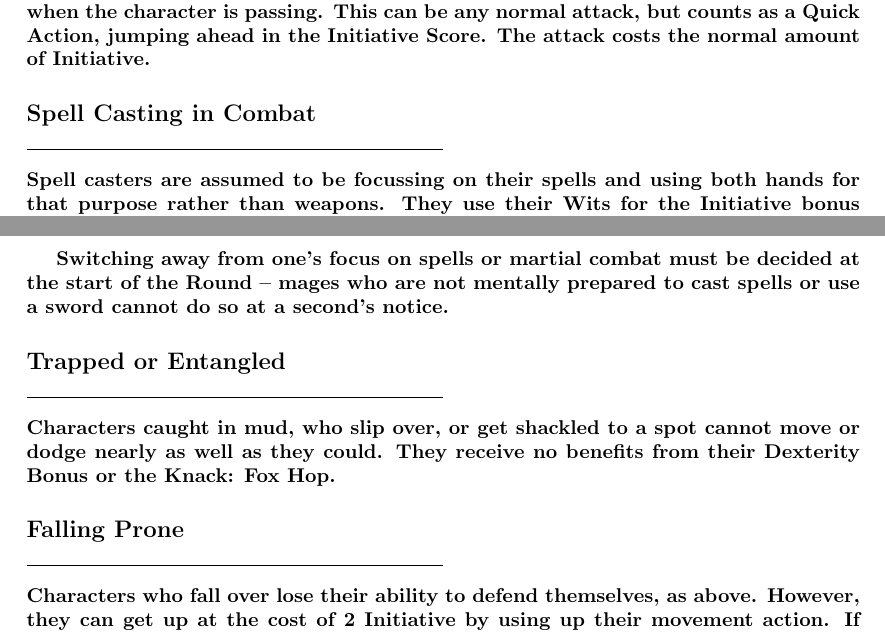
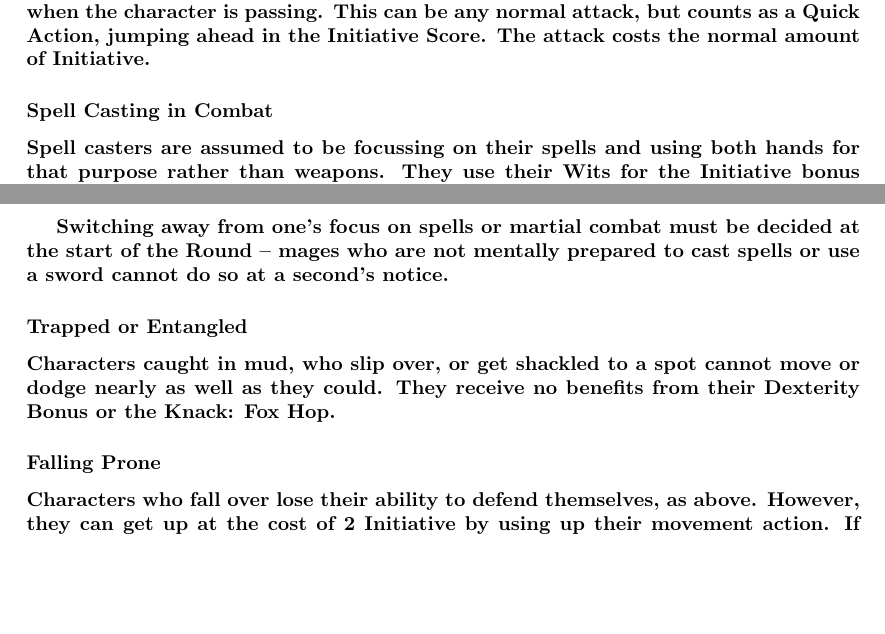
Before and after one commit to Andonome/core, a LaTeX document (First_Blood.tex): two parts of pages 51 and 52 of 150, joined at a grey line, cut so that both start at the same text, the shorter picture padded with empty space. Compiled offline with pdfLaTeX; the source files are stored in an older character set and shown here as Unicode.

Commit message:
correct section levels in combat complications

```diff
--- a/First_Blood.tex
+++ b/First_Blood.tex
@@ -1515,7 +1515,7 @@ Deep darkness can provide a maximum penalty of -6, while twilight is limited to
 
 When someone is attempting to run past others, they have some opportunity to hit when the character is passing. This can be any normal attack, but counts as a Quick Action, jumping ahead in the Initiative Score. The attack costs the normal amount of Initiative.
 
-\subsection{Spell Casting in Combat}\index{Combat!Spell Casting}
+\subsubsection{Spell Casting in Combat}\index{Combat!Spell Casting}
 
 Spell casters are assumed to be focussing on their spells and using both hands for that purpose rather than weapons. They use their Wits for the Initiative bonus rather than Speed and receive no Combat Skill Bonus to Evasion -- they only use their basic Dexterity score.
 
@@ -1525,11 +1525,11 @@ Spell casters who wish to both attack and cast spells within the same \gls{round
 
 Switching away from one's focus on spells or martial combat must be decided at the start of the \gls{round} -- mages who are not mentally prepared to cast spells or use a sword cannot do so at a second's notice.
 
-\subsection{Trapped or Entangled}
+\subsubsection{Trapped or Entangled}
 
 Characters caught in mud, who slip over, or get shackled to a spot cannot move or dodge nearly as well as they could.  They receive no benefits from their Dexterity Bonus or the Knack: Fox Hop.
 
-\subsection{Falling Prone}\index{Prone}\label{prone}
+\subsubsection{Falling Prone}\index{Prone}\label{prone}
 
 Characters who fall over lose their ability to defend themselves, as above.  However, they can get up at the cost of 2 Initiative by using up their movement action.  If they've already moved this \gls{round}, they have to wait until the next \gls{round}.
 
```
Also changed, not shown: First_Blood.tex (2 more changed lines).
